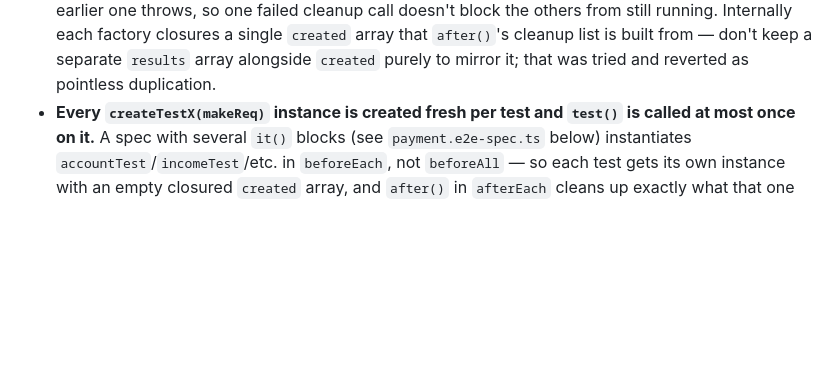
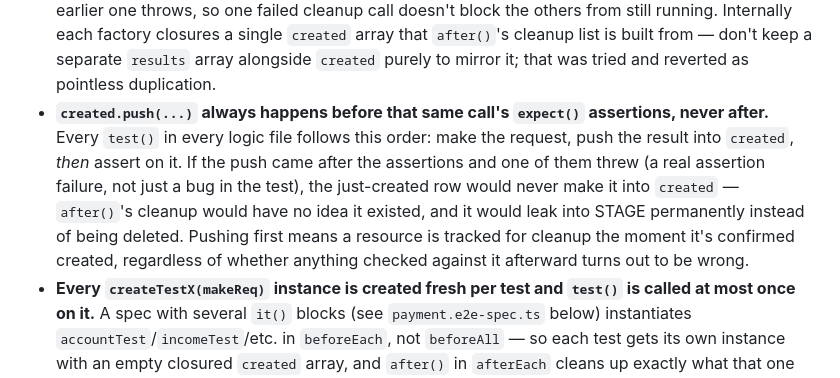
Before and after one commit to faridEsnaashari/kharj, a Markdown page: CLAUDE.md, the part around the change. Rendered like a GitHub page; blank space fills up the shorter version.

Commit message:
fix(): claude

```diff
--- a/CLAUDE.md
+++ b/CLAUDE.md
@@ -784,6 +784,14 @@ two-function shape, no more and no less:
   block the others from still running. Internally each factory closures a single `created` array
   that `after()`'s cleanup list is built from — don't keep a separate `results` array alongside
   `created` purely to mirror it; that was tried and reverted as pointless duplication.
+- **`created.push(...)` always happens before that same call's `expect()` assertions, never
+  after.** Every `test()` in every logic file follows this order: make the request, push the
+  result into `created`, *then* assert on it. If the push came after the assertions and one of
+  them threw (a real assertion failure, not just a bug in the test), the just-created row would
+  never make it into `created` — `after()`'s cleanup would have no idea it existed, and it would
+  leak into STAGE permanently instead of being deleted. Pushing first means a resource is tracked
+  for cleanup the moment it's confirmed created, regardless of whether anything checked against it
+  afterward turns out to be wrong.
 - **Every `createTestX(makeReq)` instance is created fresh per test and `test()` is called at
   most once on it.** A spec with several `it()` blocks (see `payment.e2e-spec.ts` below)
   instantiates `accountTest`/`incomeTest`/etc. in `beforeEach`, not `beforeAll` — so each test gets
```
